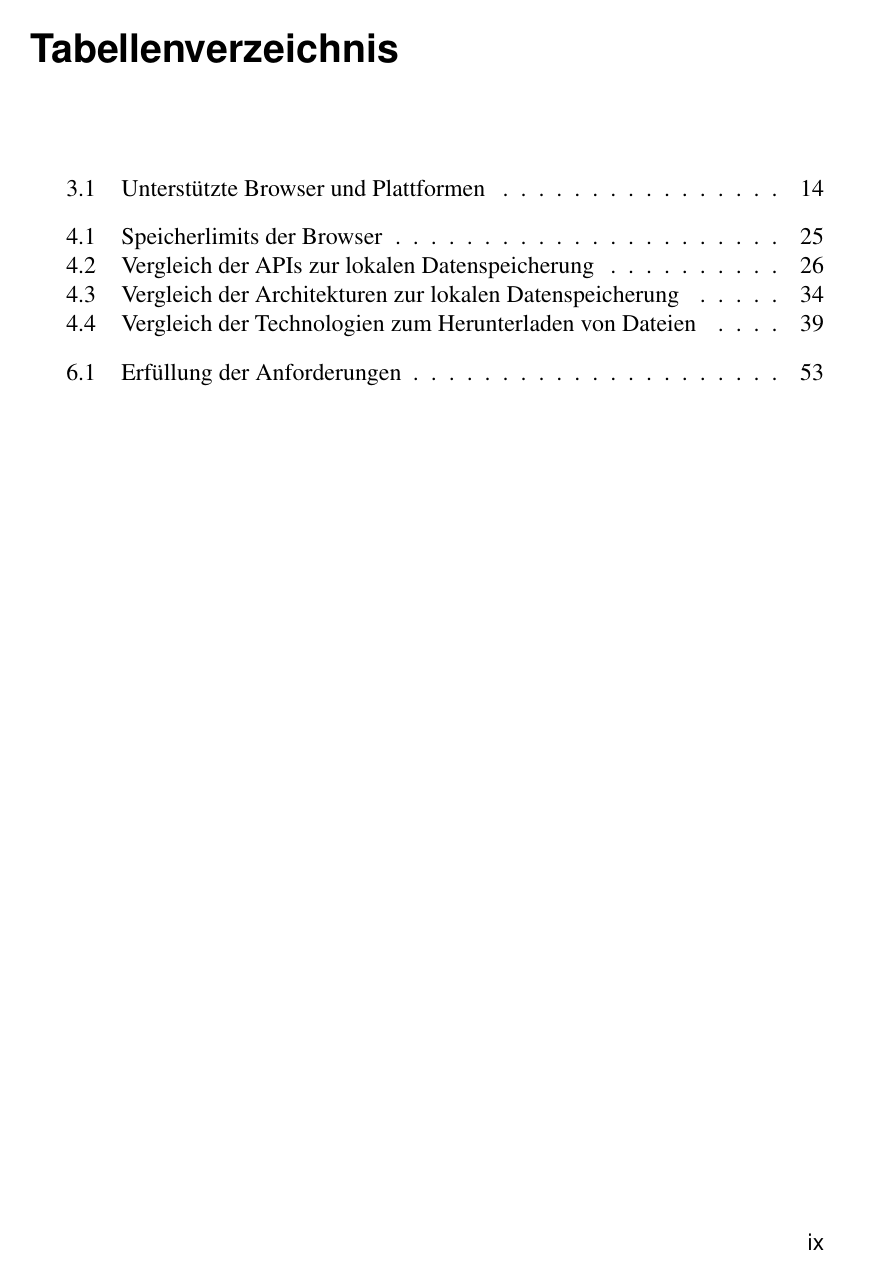
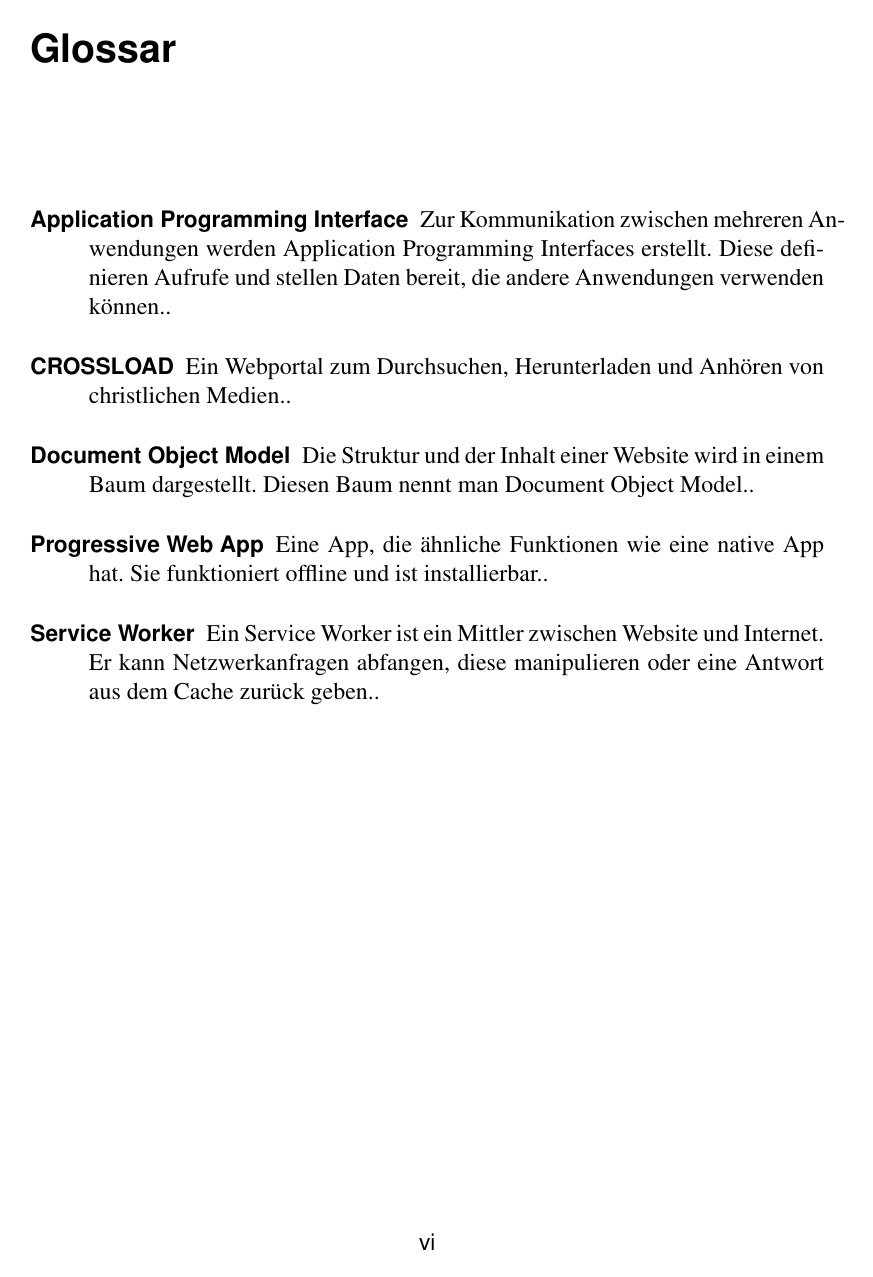
Before and after one commit to schalterDev/Bachelor-Thesis, a LaTeX thesis (tex/thesis.tex, which reads tex/kapitel/glossar.tex, tex/preambel.tex): page 69 of 76 before the commit and page 62 of 69 after it. Compiled offline with pdfLaTeX.

Commit message:
kleine Verbesserungen

```diff
--- /dev/null
+++ b/tex/kapitel/glossar.tex
@@ -0,0 +1,25 @@
+\newglossaryentry{Progressive Web App}
+{
+        name=Progressive Web App,
+        description={Eine App, die ähnliche Funktionen wie eine native App hat. Sie funktioniert offline und ist installierbar.}
+}
+\newglossaryentry{CROSSLOAD}
+{
+        name=CROSSLOAD,
+        description={Ein Webportal zum Durchsuchen, Herunterladen und Anhören von christlichen Medien.}
+}
+\newglossaryentry{Application Programming Interface}
+{
+        name=Application Programming Interface,
+        description={Zur Kommunikation zwischen mehreren Anwendungen werden Application Programming Interfaces erstellt. Diese definieren Aufrufe und stellen Daten bereit, die andere Anwendungen verwenden können.}
+}
+\newglossaryentry{Service Worker}
+{
+        name=Service Worker,
+        description={Ein Service Worker ist ein Mittler zwischen Website und Internet. Er kann Netzwerkanfragen abfangen, diese manipulieren oder eine Antwort aus dem Cache zurück geben.}
+}
+\newglossaryentry{Document Object Model}
+{
+        name=Document Object Model,
+        description={Die Struktur und der Inhalt einer Website wird in einem Baum dargestellt. Diesen Baum nennt man Document Object Model.}
+}
--- a/tex/preambel.tex
+++ b/tex/preambel.tex
@@ -6,7 +6,7 @@
     headsepline=true,       % Trennlinie am Kopf der Seite
     footsepline=false,      % Keine Trennlinie am Fuß der Seite
     bibliography=totoc,     % Literaturverzeichnis in das Inhaltsverzeichnis aufnehmen
-    twoside=on,             % Doppelseitiger Druck - auf off stellen für einseitig
+    twoside=off,             % Doppelseitiger Druck - auf off stellen für einseitig
     DIV=7,                  % Verhältnis der Ränder zum bedruckten Bereich
     chapterprefix=true,     % Kapitel x vor dem Kapitelnamen
     cleardoublepage=plain]{scrbook}
@@ -18,6 +18,7 @@
 \usepackage[T1]{fontenc}          % Zeichenkodierung
 \usepackage{graphicx}             % Bilder einbinden
 \usepackage{enumitem}             % Eigene Listen definieren können
+\usepackage{glossaries}			  % Glossar
 
 % Setzen von Optionen abhängig von der gewählten Sprache. Die Sprache wird
 % in thesis.tex gesetzt.
@@ -243,3 +244,7 @@
 % Checklisten mit zwei Ebenen
 \newlist{checklist}{itemize}{2}
 \setlist[checklist]{label=$\square$}
+
+\renewcommand{\glossarysection}[2][]{}
+\makeglossaries
+\input{kapitel/glossar}
--- a/tex/thesis.tex
+++ b/tex/thesis.tex
@@ -130,6 +130,12 @@
 \addchap{\hsmaabbreviations}
 \input{kapitel/abkuerzungen}
 
+% Glossar
+\addchap{\hsmaglossar}
+\glsaddallunused
+\setglossarysection{section}
+\printglossary[title=Glossar]
+
 % Tabellenverzeichnis erzeugen
 \cleardoublepage
 \phantomsection
```
Also changed, not shown: tex/kapitel/anhang-a.tex (deleted, +0 -3 lines), tex/kapitel/anhang-b.tex (deleted, +0 -3 lines), tex/kapitel/kapitel2.tex (+2 -2 lines), tex/kapitel/kapitel3.tex (+1 -1 lines), tex/titelblatt.tex (+1 -0 lines), tex/thesis.pdf, tex/thesis.tex (8 more changed lines), 1 other file.
